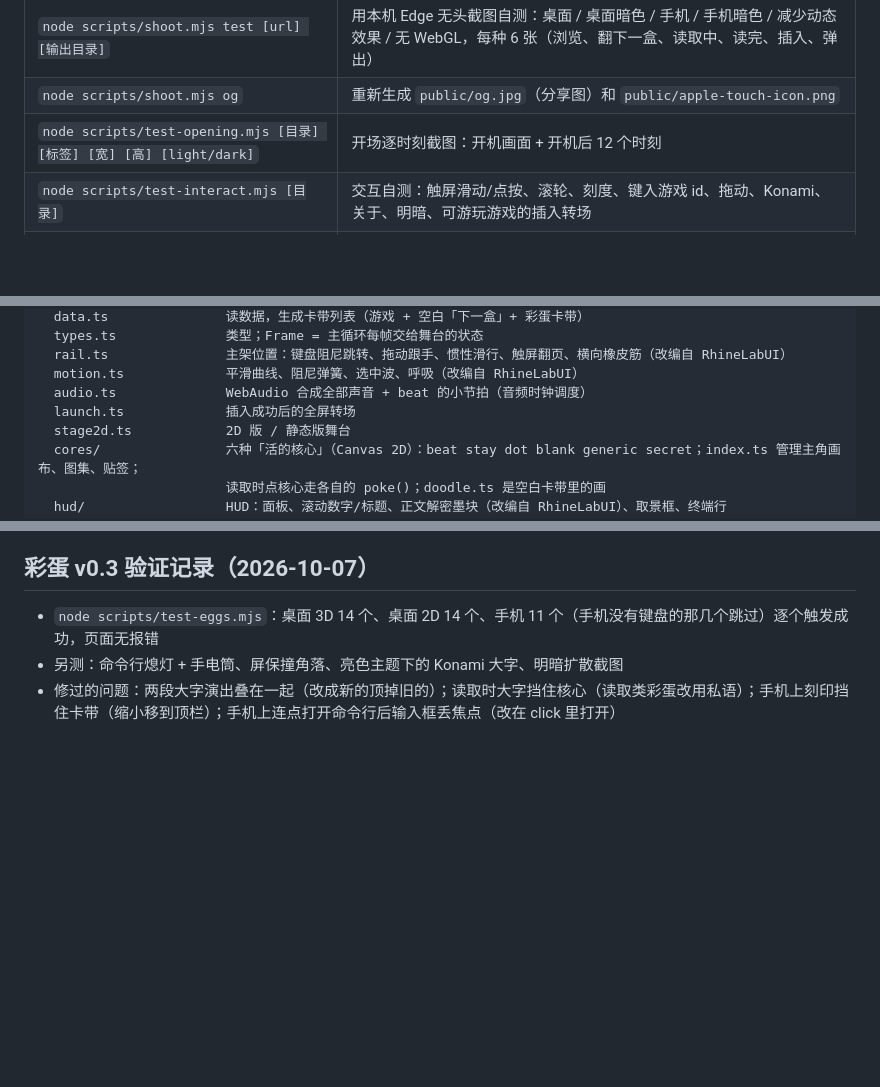
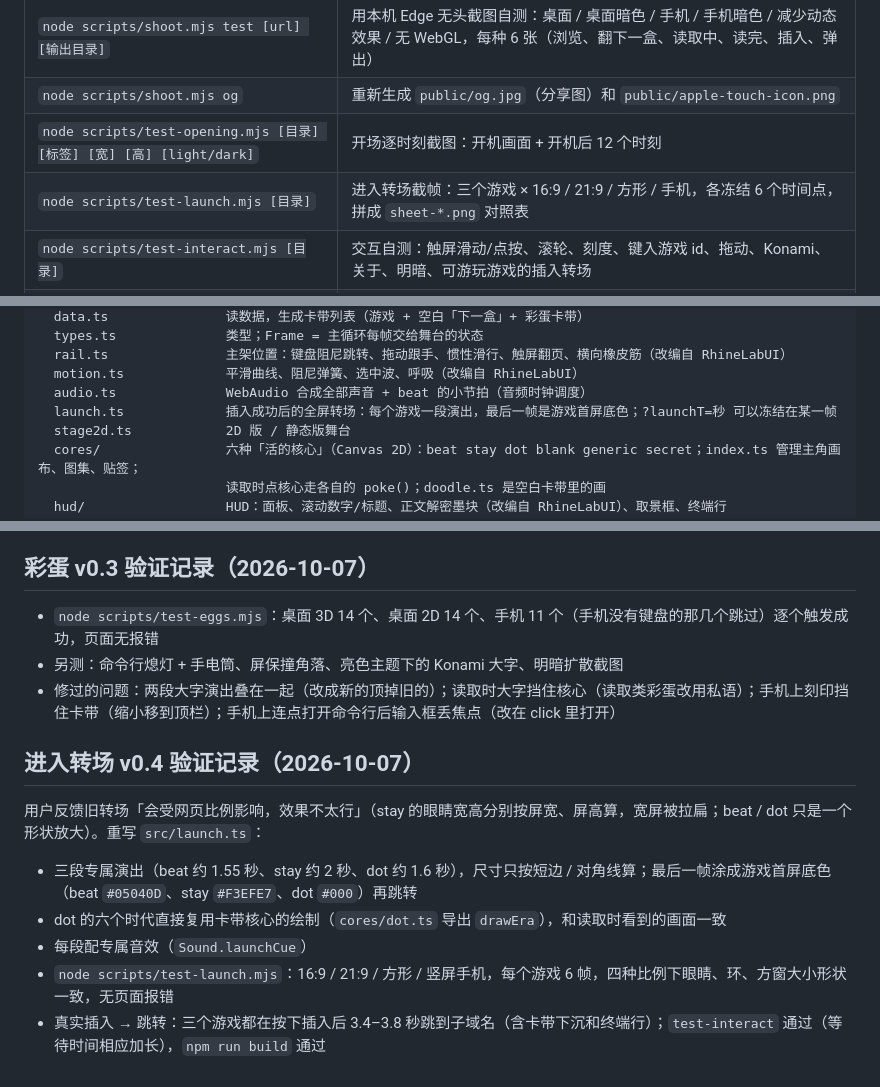
Before and after one commit to xiaoming6680/play-entry, a Markdown page: docs/开发说明.md, 3 parts joined by grey strips. GitHub-like rendering; blank space fills up the shorter version.

```diff
--- a/docs/开发说明.md
+++ b/docs/开发说明.md
@@ -13,6 +13,7 @@
 | `node scripts/shoot.mjs test [url] [输出目录]` | 用本机 Edge 无头截图自测：桌面 / 桌面暗色 / 手机 / 手机暗色 / 减少动态效果 / 无 WebGL，每种 6 张（浏览、翻下一盒、读取中、读完、插入、弹出） |
 | `node scripts/shoot.mjs og` | 重新生成 `public/og.jpg`（分享图）和 `public/apple-touch-icon.png` |
 | `node scripts/test-opening.mjs [目录] [标签] [宽] [高] [light/dark]` | 开场逐时刻截图：开机画面 + 开机后 12 个时刻 |
+| `node scripts/test-launch.mjs [目录]` | 进入转场截帧：三个游戏 × 16:9 / 21:9 / 方形 / 手机，各冻结 6 个时间点，拼成 `sheet-*.png` 对照表 |
 | `node scripts/test-interact.mjs [目录]` | 交互自测：触屏滑动/点按、滚轮、刻度、键入游戏 id、拖动、Konami、关于、明暗、可游玩游戏的插入转场 |
 | `node scripts/test-eggs.mjs [目录] [--2d] [--mobile]` | 彩蛋自测：逐个触发彩蛋并截图，检查登记和报错（需要先 `npm run dev`） |
 | `npm run check:sites` | 检查所有线上站点（入口 + 各游戏），见 [站点总表](站点总表.md) |
@@ -37,7 +38,7 @@ src/
   rail.ts               主架位置：键盘阻尼跳转、拖动跟手、惯性滑行、触屏翻页、横向橡皮筋（改编自 RhineLabUI）
   motion.ts             平滑曲线、阻尼弹簧、选中波、呼吸（改编自 RhineLabUI）
   audio.ts              WebAudio 合成全部声音 + beat 的小节拍（音频时钟调度）
-  launch.ts             插入成功后的全屏转场
+  launch.ts             插入成功后的全屏转场：每个游戏一段演出，最后一帧是游戏首屏底色；?launchT=秒 可以冻结在某一帧
   stage2d.ts            2D 版 / 静态版舞台
   cores/                六种「活的核心」（Canvas 2D）：beat stay dot blank generic secret；index.ts 管理主角画布、图集、贴签；
                         读取时点核心走各自的 poke()；doodle.ts 是空白卡带里的画
@@ -165,3 +166,13 @@ scripts/                build（两段构建）、site-html（把数据注入 HT
 - `node scripts/test-eggs.mjs`：桌面 3D 14 个、桌面 2D 14 个、手机 11 个（手机没有键盘的那几个跳过）逐个触发成功，页面无报错
 - 另测：命令行熄灯 + 手电筒、屏保撞角落、亮色主题下的 Konami 大字、明暗扩散截图
 - 修过的问题：两段大字演出叠在一起（改成新的顶掉旧的）；读取时大字挡住核心（读取类彩蛋改用私语）；手机上刻印挡住卡带（缩小移到顶栏）；手机上连点打开命令行后输入框丢焦点（改在 click 里打开）
+
+## 进入转场 v0.4 验证记录（2026-10-07）
+
+用户反馈旧转场「会受网页比例影响，效果不太行」（stay 的眼睛宽高分别按屏宽、屏高算，宽屏被拉扁；beat / dot 只是一个形状放大）。重写 `src/launch.ts`：
+
+- 三段专属演出（beat 约 1.55 秒、stay 约 2 秒、dot 约 1.6 秒），尺寸只按短边 / 对角线算；最后一帧涂成游戏首屏底色（beat `#05040D`、stay `#F3EFE7`、dot `#000`）再跳转
+- dot 的六个时代直接复用卡带核心的绘制（`cores/dot.ts` 导出 `drawEra`），和读取时看到的画面一致
+- 每段配专属音效（`Sound.launchCue`）
+- `node scripts/test-launch.mjs`：16:9 / 21:9 / 方形 / 竖屏手机，每个游戏 6 帧，四种比例下眼睛、环、方窗大小形状一致，无页面报错
+- 真实插入 → 跳转：三个游戏都在按下插入后 3.4–3.8 秒跳到子域名（含卡带下沉和终端行）；`test-interact` 通过（等待时间相应加长），`npm run build` 通过
```
Also changed, not shown: docs/设计.md (+6 -2 lines).
